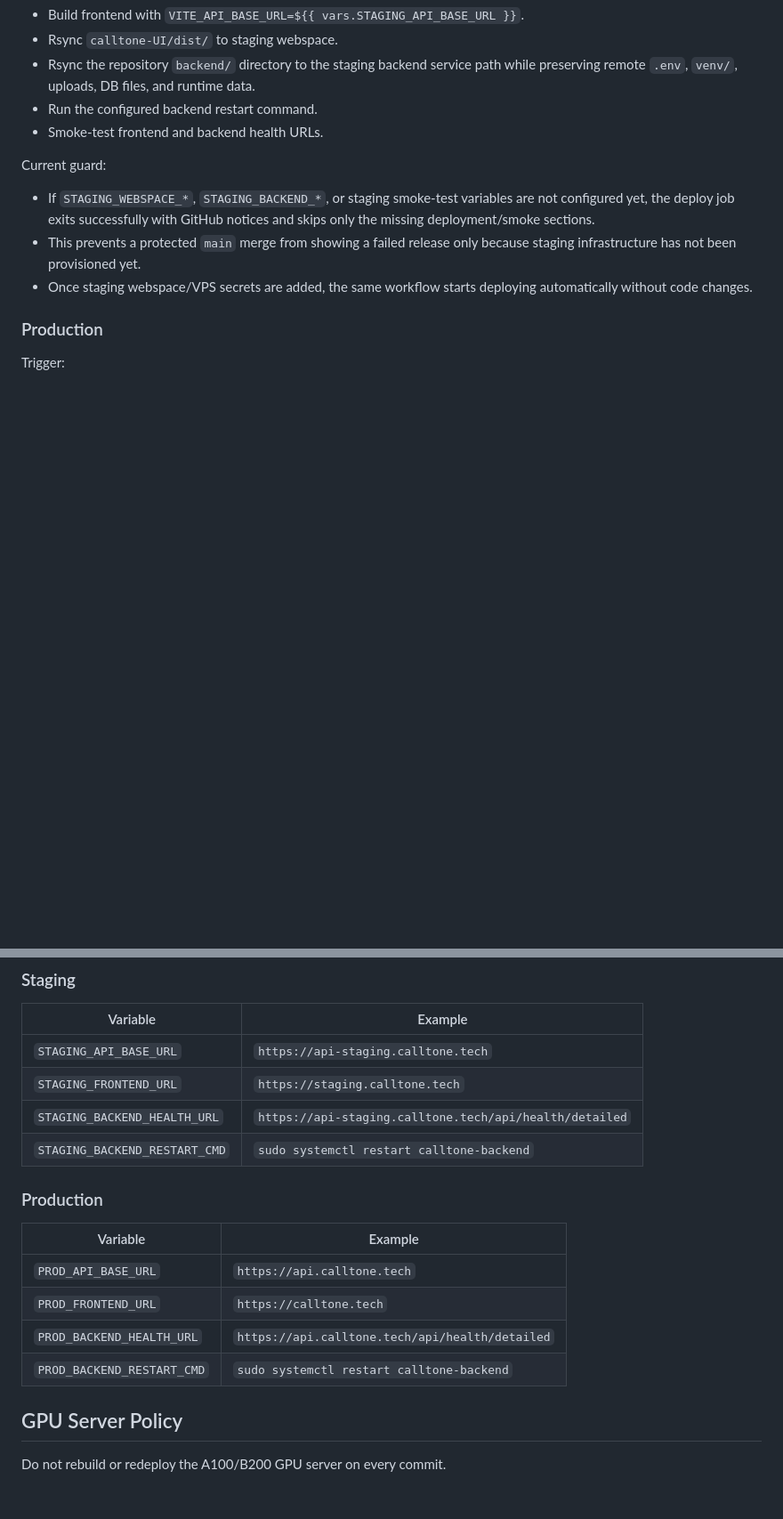
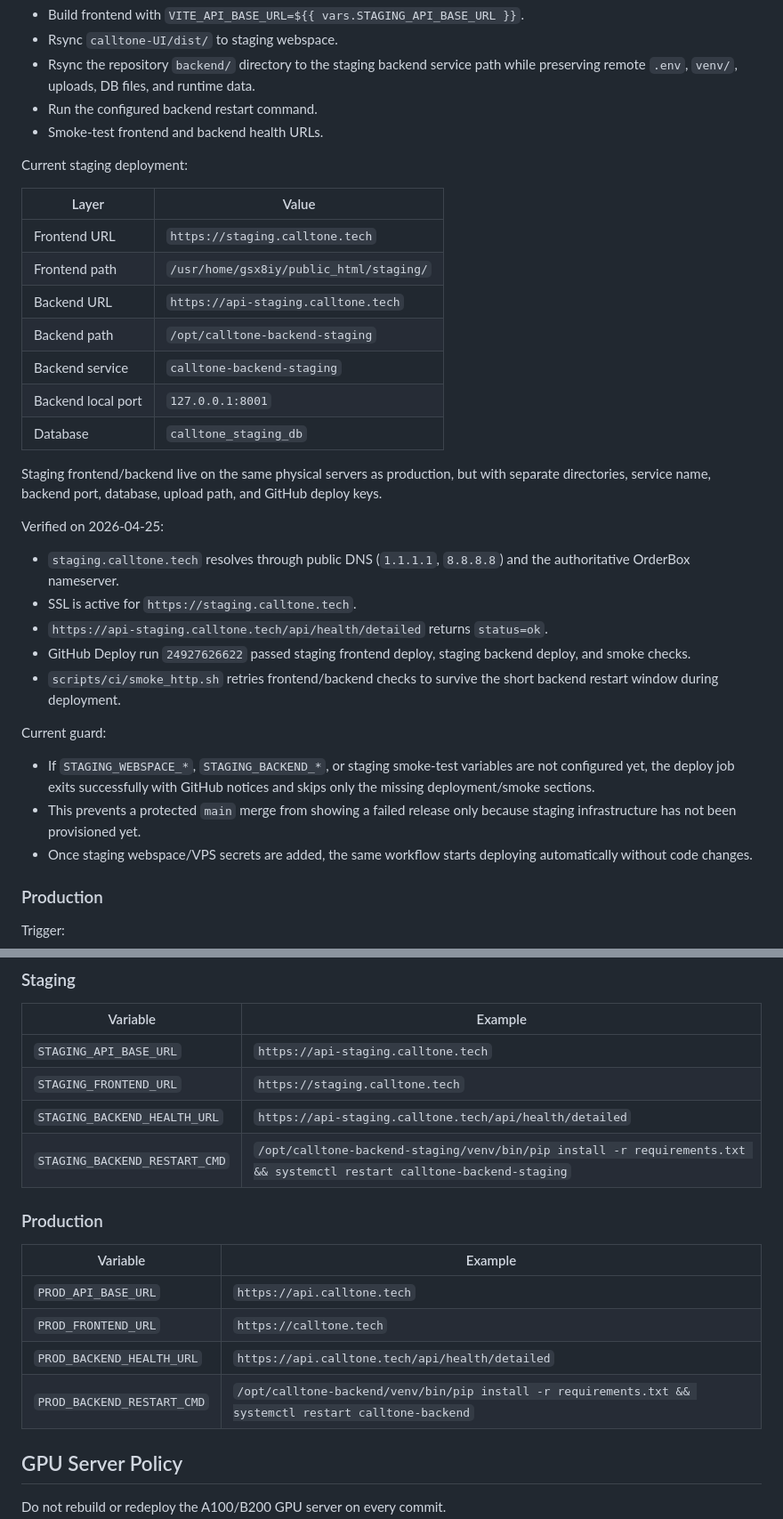
Before and after one commit to MrFr0g-X/CallTone, a Markdown page: docs/BRANCHING_CICD_DEPLOYMENT_PLAN_2026-04-25.md, 2 parts joined by grey strips. Shown at 89% size. GitHub-like rendering; blank space fills up the shorter version.

```diff
--- a/docs/BRANCHING_CICD_DEPLOYMENT_PLAN_2026-04-25.md
+++ b/docs/BRANCHING_CICD_DEPLOYMENT_PLAN_2026-04-25.md
@@ -118,6 +118,28 @@ Actions:
 - Run the configured backend restart command.
 - Smoke-test frontend and backend health URLs.
 
+Current staging deployment:
+
+| Layer | Value |
+|---|---|
+| Frontend URL | `https://staging.calltone.tech` |
+| Frontend path | `/usr/home/gsx8iy/public_html/staging/` |
+| Backend URL | `https://api-staging.calltone.tech` |
+| Backend path | `/opt/calltone-backend-staging` |
+| Backend service | `calltone-backend-staging` |
+| Backend local port | `127.0.0.1:8001` |
+| Database | `calltone_staging_db` |
+
+Staging frontend/backend live on the same physical servers as production, but with separate directories, service name, backend port, database, upload path, and GitHub deploy keys.
+
+Verified on 2026-04-25:
+
+- `staging.calltone.tech` resolves through public DNS (`1.1.1.1`, `8.8.8.8`) and the authoritative OrderBox nameserver.
+- SSL is active for `https://staging.calltone.tech`.
+- `https://api-staging.calltone.tech/api/health/detailed` returns `status=ok`.
+- GitHub Deploy run `24927626622` passed staging frontend deploy, staging backend deploy, and smoke checks.
+- `scripts/ci/smoke_http.sh` retries frontend/backend checks to survive the short backend restart window during deployment.
+
 Current guard:
 
 - If `STAGING_WEBSPACE_*`, `STAGING_BACKEND_*`, or staging smoke-test variables are not configured yet, the deploy job exits successfully with GitHub notices and skips only the missing deployment/smoke sections.
@@ -203,7 +225,7 @@ Never commit these values.
 | `STAGING_API_BASE_URL` | `https://api-staging.calltone.tech` |
 | `STAGING_FRONTEND_URL` | `https://staging.calltone.tech` |
 | `STAGING_BACKEND_HEALTH_URL` | `https://api-staging.calltone.tech/api/health/detailed` |
-| `STAGING_BACKEND_RESTART_CMD` | `sudo systemctl restart calltone-backend` |
+| `STAGING_BACKEND_RESTART_CMD` | `/opt/calltone-backend-staging/venv/bin/pip install -r requirements.txt && systemctl restart calltone-backend-staging` |
 
 ### Production
 
@@ -212,7 +234,7 @@ Never commit these values.
 | `PROD_API_BASE_URL` | `https://api.calltone.tech` |
 | `PROD_FRONTEND_URL` | `https://calltone.tech` |
 | `PROD_BACKEND_HEALTH_URL` | `https://api.calltone.tech/api/health/detailed` |
-| `PROD_BACKEND_RESTART_CMD` | `sudo systemctl restart calltone-backend` |
+| `PROD_BACKEND_RESTART_CMD` | `/opt/calltone-backend/venv/bin/pip install -r requirements.txt && systemctl restart calltone-backend` |
 
 ## GPU Server Policy
 
```
Also changed, not shown: other parts of docs/BRANCHING_CICD_DEPLOYMENT_PLAN_2026-04-25.md (+1 -1 lines), docs/GITHUB_SECRETS_AND_ENVIRONMENTS_2026-04-25.md (+44 -6 lines).
